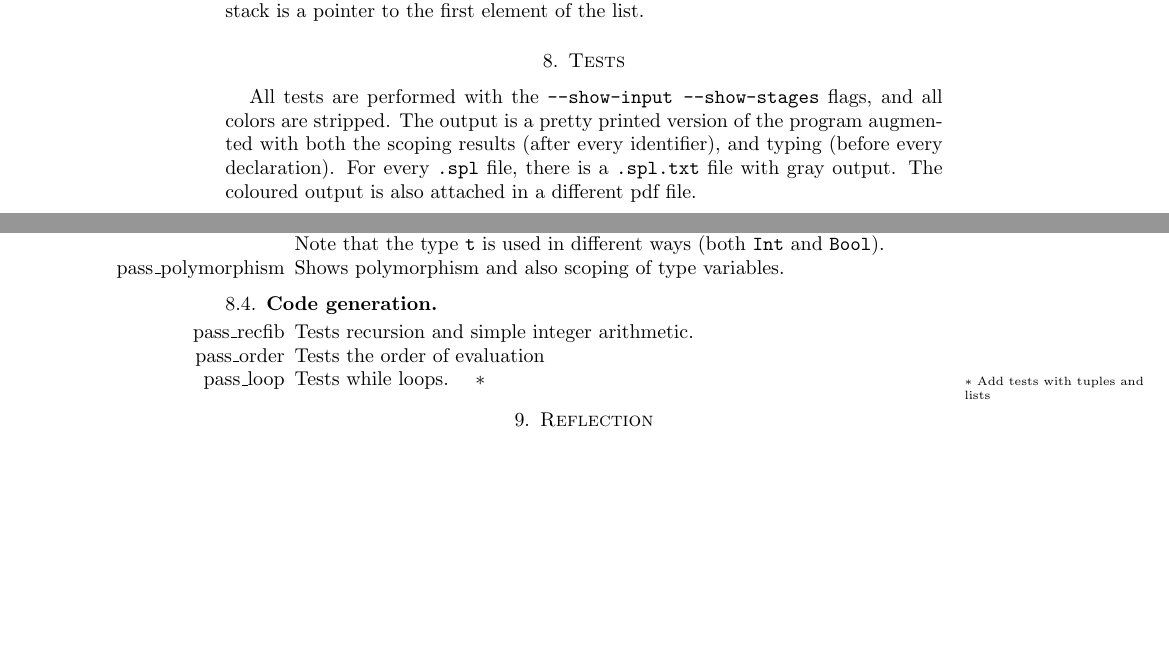
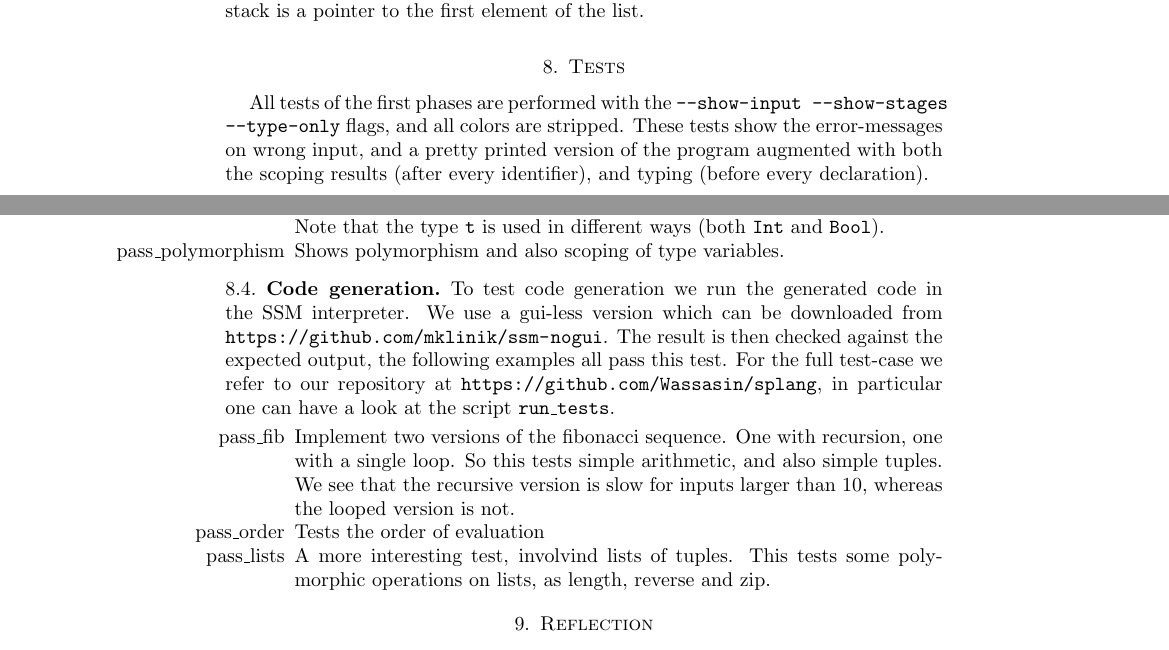
Before and after one commit to Wassasin/splang, a LaTeX paper (midreport/report.tex): two parts of pages 8 and 9 of 10 before the commit and two parts of pages 8 and 9 of 11 after it, joined at a grey line, cut so that both start at the same text, the shorter picture padded with empty space. Compiled offline with pdfLaTeX.

```diff
--- a/midreport/report.tex
+++ b/midreport/report.tex
@@ -357,7 +357,7 @@
 Lists will be pushed on the heap as a linked list. So the value we have on the stack is a pointer to the first element of the list.
 
 \section{Tests}
-All tests are performed with the \texttt{--show-input --show-stages} flags, and all colors are stripped. The output is a pretty printed version of the program augmented with both the scoping results (after every identifier), and typing (before every declaration). For every \texttt{.spl} file, there is a \texttt{.spl.txt} file with gray output. The coloured output is also attached in a different pdf file.
+All tests of the first phases are performed with the \texttt{--show-input --show-stages --type-only} flags, and all colors are stripped. These tests show the error-messages on wrong input, and a pretty printed version of the program augmented with both the scoping results (after every identifier), and typing (before every declaration).
 
 \subsection{Parsing}
 \begin{itemize}
@@ -378,12 +378,14 @@
 	\item[fail\_empty\_list] Shows our compilers output on the \emph{Empty list} example discussed above. Note that the type \texttt{t} is used in different ways (both \texttt{Int} and \texttt{Bool}).
 	\item[pass\_polymorphism] Shows polymorphism and also scoping of type variables.
 \end{itemize}
+
 \subsection{Code generation}
+To test code generation we run the generated code in the SSM interpreter. We use a gui-less version which can be downloaded from \url{https://github.com/mklinik/ssm-nogui}. The result is then checked against the expected output, the following examples all pass this test. For the full test-case we refer to our repository at \url{https://github.com/Wassasin/splang}, in particular one can have a look at the script \texttt{run\_tests}.
+
 \begin{itemize}
-	\item[pass\_recfib] Tests recursion and simple integer arithmetic.
+	\item[pass\_fib] Implement two versions of the fibonacci sequence. One with recursion, one with a single loop. So this tests simple arithmetic, and also simple tuples. We see that the recursive version is slow for inputs larger than 10, whereas the looped version is not.
 	\item[pass\_order] Tests the order of evaluation
-	\item[pass\_loop] Tests while loops.
-	\todo{Add tests with tuples and lists}
+	\item[pass\_lists] A more interesting test, involvind lists of tuples. This tests some polymorphic operations on lists, as length, reverse and zip.
 \end{itemize}
 
 \section{Reflection}
```
Also changed, not shown: 8 other files.
